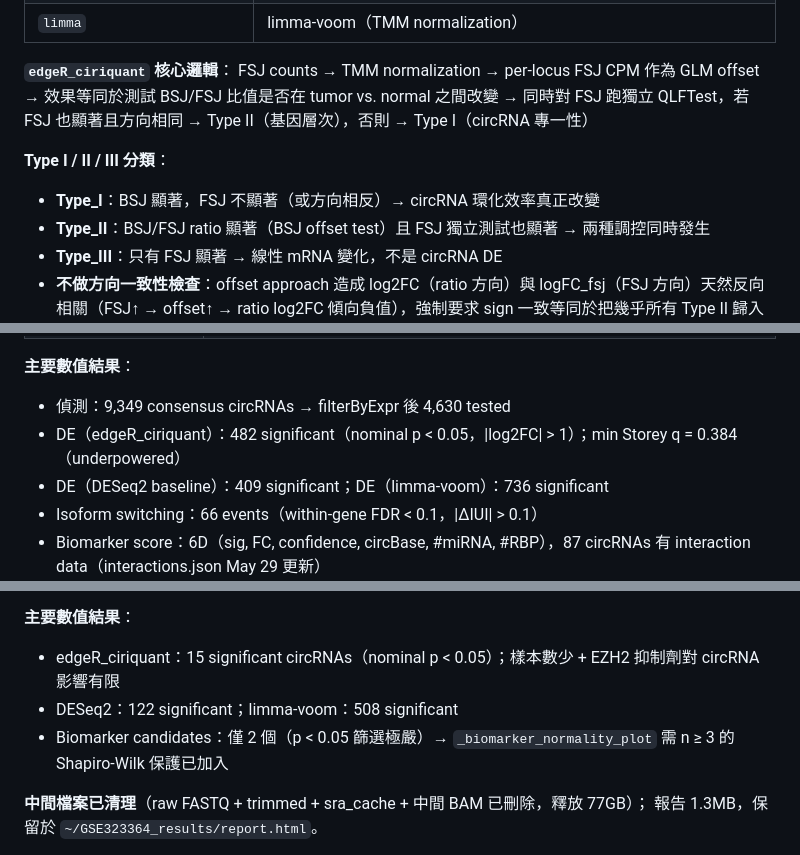
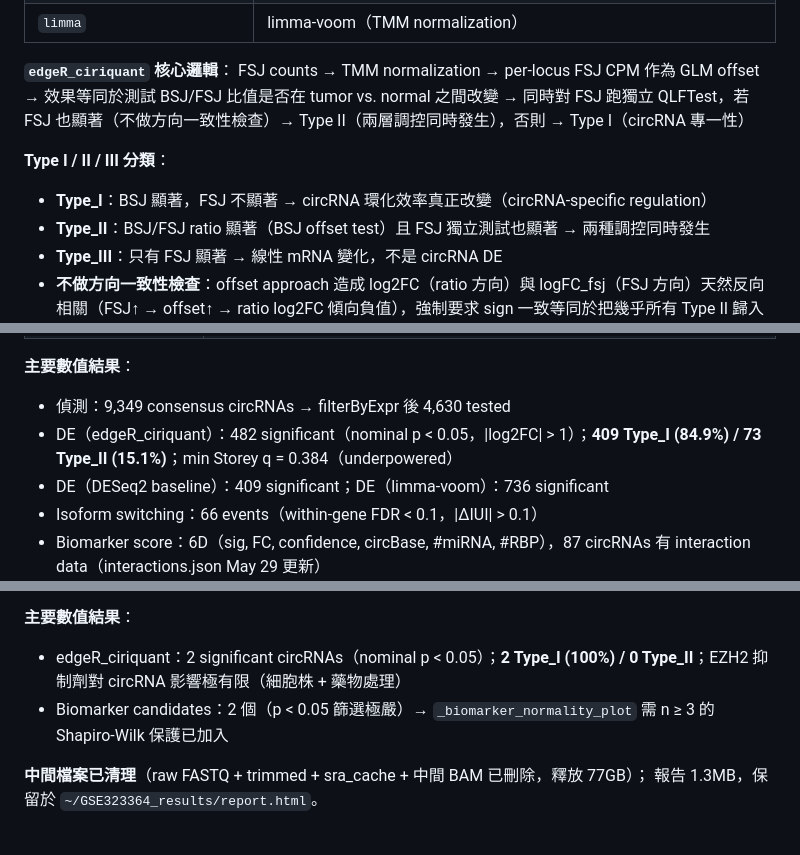
Before and after one commit to choukaihsuan/circRNA_agent, a Markdown page: CLAUDE.md, 3 parts joined by grey strips. GitHub-like rendering.

Commit message:
docs: update Type I/II results for all 4 datasets in CLAUDE.md
- GSE113230: 409 Type_I (84.9%) / 73 Type_II (15.1%)
- GSE58135: 13 Type_I (86.7%) / 2 Type_II (13.3%)
- GSE323364: 2 Type_I (100%) / 0 Type_II (2 total sig)
- GSE133998: 82 Type_I (97.6%) / 2 Type_II (2.4%)
- Fix Type I/II description: remove direction concordance language

Co-Authored-By: Claude Sonnet 4.6 <noreply@anthropic.com>

```diff
--- a/CLAUDE.md
+++ b/CLAUDE.md
@@ -254,10 +254,10 @@ biomarker_score = (sig_norm + fc_norm + conf_norm + known_bonus + mirna_norm + r
 **`edgeR_ciriquant` 核心邏輯**：
 FSJ counts → TMM normalization → per-locus FSJ CPM 作為 GLM offset
 → 效果等同於測試 BSJ/FSJ 比值是否在 tumor vs. normal 之間改變
-→ 同時對 FSJ 跑獨立 QLFTest，若 FSJ 也顯著且方向相同 → Type II（基因層次），否則 → Type I（circRNA 專一性）
+→ 同時對 FSJ 跑獨立 QLFTest，若 FSJ 也顯著（不做方向一致性檢查）→ Type II（兩層調控同時發生），否則 → Type I（circRNA 專一性）
 
 **Type I / II / III 分類**：
-- **Type_I**：BSJ 顯著，FSJ 不顯著（或方向相反）→ circRNA 環化效率真正改變
+- **Type_I**：BSJ 顯著，FSJ 不顯著 → circRNA 環化效率真正改變（circRNA-specific regulation）
 - **Type_II**：BSJ/FSJ ratio 顯著（BSJ offset test）且 FSJ 獨立測試也顯著 → 兩種調控同時發生
 - **Type_III**：只有 FSJ 顯著 → 線性 mRNA 變化，不是 circRNA DE
 - **不做方向一致性檢查**：offset approach 造成 log2FC（ratio 方向）與 logFC_fsj（FSJ 方向）天然反向相關（FSJ↑ → offset↑ → ratio log2FC 傾向負值），強制要求 sign 一致等同於把幾乎所有 Type II 歸入 Type I。正確判斷：`sig_bsj AND sig_fsj`（無方向條件）
@@ -960,7 +960,7 @@ Plotly 依賴：`plotly`、`numpy`；若兩者未安裝則自動 fallback 到靜
 
 **主要數值結果**：
 - 偵測：9,349 consensus circRNAs → filterByExpr 後 4,630 tested
-- DE（edgeR_ciriquant）：482 significant（nominal p < 0.05，|log2FC| > 1）；min Storey q = 0.384（underpowered）
+- DE（edgeR_ciriquant）：482 significant（nominal p < 0.05，|log2FC| > 1）；**409 Type_I (84.9%) / 73 Type_II (15.1%)**；min Storey q = 0.384（underpowered）
 - DE（DESeq2 baseline）：409 significant；DE（limma-voom）：736 significant
 - Isoform switching：66 events（within-gene FDR < 0.1，|ΔIUI| > 0.1）
 - Biomarker score：6D（sig, FC, confidence, circBase, #miRNA, #RBP），87 circRNAs 有 interaction data（interactions.json May 29 更新）
@@ -1061,9 +1061,8 @@ MDA-MB-436 TNBC cell line，EZH2 抑制劑 EPZ-6438 vs. DMSO，150bp PE，total
 - genome：hg19（同 GSE113230）
 
 **主要數值結果**：
-- edgeR_ciriquant：15 significant circRNAs（nominal p < 0.05）；樣本數少 + EZH2 抑制劑對 circRNA 影響有限
-- DESeq2：122 significant；limma-voom：508 significant
-- Biomarker candidates：僅 2 個（p < 0.05 篩選極嚴）→ `_biomarker_normality_plot` 需 n ≥ 3 的 Shapiro-Wilk 保護已加入
+- edgeR_ciriquant：2 significant circRNAs（nominal p < 0.05）；**2 Type_I (100%) / 0 Type_II**；EZH2 抑制劑對 circRNA 影響極有限（細胞株 + 藥物處理）
+- Biomarker candidates：2 個（p < 0.05 篩選極嚴）→ `_biomarker_normality_plot` 需 n ≥ 3 的 Shapiro-Wilk 保護已加入
 
 **中間檔案已清理**（raw FASTQ + trimmed + sra_cache + 中間 BAM 已刪除，釋放 77GB）；
 報告 1.3MB，保留於 `~/GSE323364_results/report.html`。
```
Also changed, not shown: other parts of CLAUDE.md (+2 -2 lines).
